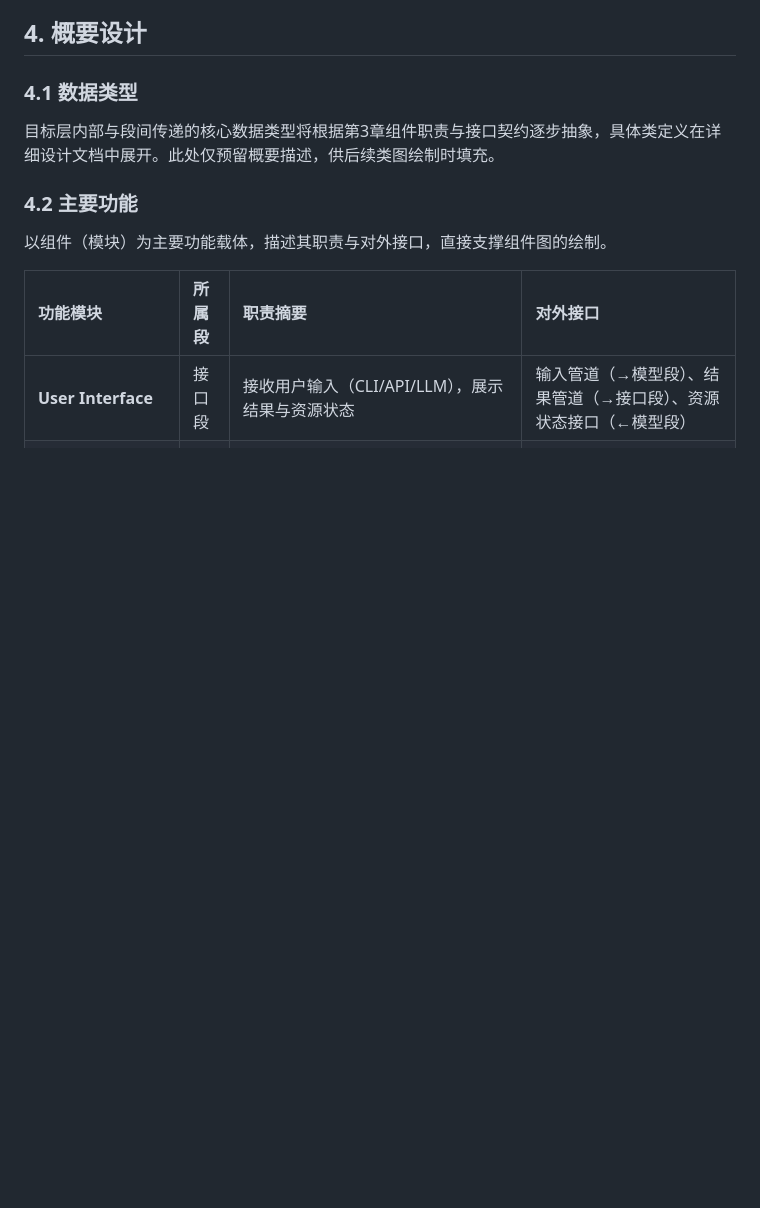
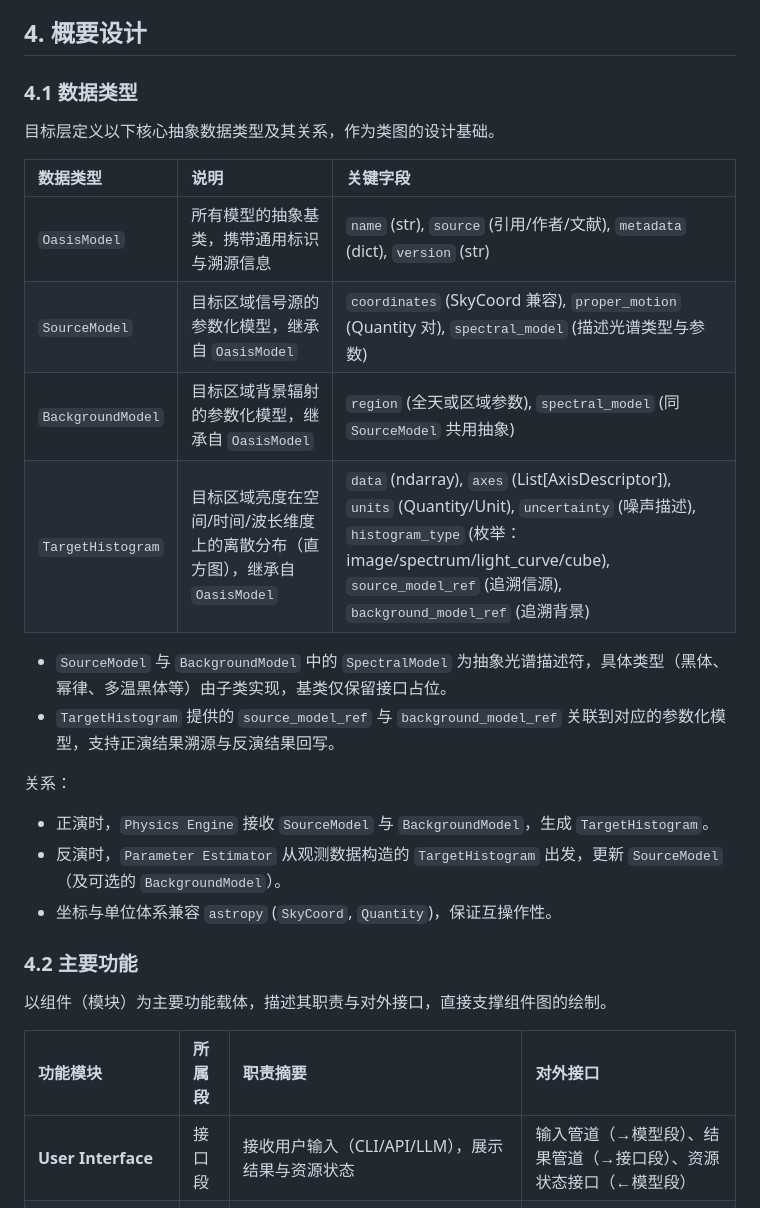
Before and after one commit to pigsboss/oasis, a Markdown page: docs/guides/targets.md, the part around the change. Drawn GitHub-style; blank space fills up the shorter version.

Commit message:
docs: add core data type definitions to targets layer guide
Co-authored-by: aider (deepseek/deepseek-v4-flash) <aider@aider.chat>

```diff
--- a/docs/guides/targets.md
+++ b/docs/guides/targets.md
@@ -420,7 +420,22 @@ A–H 接口严格遵循段间内存对象契约。开发、测试及故障诊
 
 ### 4.1 数据类型
 
-目标层内部与段间传递的核心数据类型将根据第3章组件职责与接口契约逐步抽象，具体类定义在详细设计文档中展开。此处仅预留概要描述，供后续类图绘制时填充。
+目标层定义以下核心抽象数据类型及其关系，作为类图的设计基础。
+
+| 数据类型 | 说明 | 关键字段 |
+|:---|:---|:---|
+| `OasisModel` | 所有模型的抽象基类，携带通用标识与溯源信息 | `name` (str), `source` (引用/作者/文献), `metadata` (dict), `version` (str) |
+| `SourceModel` | 目标区域信号源的参数化模型，继承自 `OasisModel` | `coordinates` (SkyCoord 兼容), `proper_motion` (Quantity 对), `spectral_model` (描述光谱类型与参数) |
+| `BackgroundModel` | 目标区域背景辐射的参数化模型，继承自 `OasisModel` | `region` (全天或区域参数), `spectral_model` (同 `SourceModel` 共用抽象) |
+| `TargetHistogram` | 目标区域亮度在空间/时间/波长维度上的离散分布（直方图），继承自 `OasisModel` | `data` (ndarray), `axes` (List[AxisDescriptor]), `units` (Quantity/Unit), `uncertainty` (噪声描述), `histogram_type` (枚举：image/spectrum/light_curve/cube), `source_model_ref` (追溯信源), `background_model_ref` (追溯背景) |
+
+- `SourceModel` 与 `BackgroundModel` 中的 `SpectralModel` 为抽象光谱描述符，具体类型（黑体、幂律、多温黑体等）由子类实现，基类仅保留接口占位。
+- `TargetHistogram` 提供的 `source_model_ref` 与 `background_model_ref` 关联到对应的参数化模型，支持正演结果溯源与反演结果回写。
+
+关系：
+- 正演时，`Physics Engine` 接收 `SourceModel` 与 `BackgroundModel`，生成 `TargetHistogram`。
+- 反演时，`Parameter Estimator` 从观测数据构造的 `TargetHistogram` 出发，更新 `SourceModel`（及可选的 `BackgroundModel`）。
+- 坐标与单位体系兼容 `astropy` (`SkyCoord`, `Quantity`)，保证互操作性。
 
 ### 4.2 主要功能
 
```
